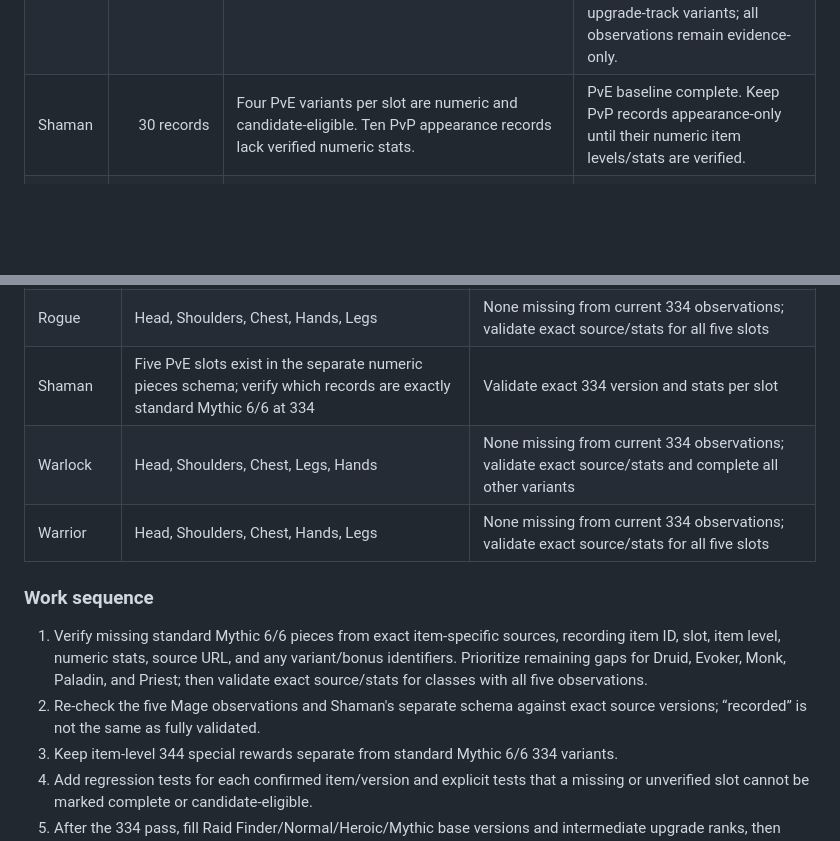
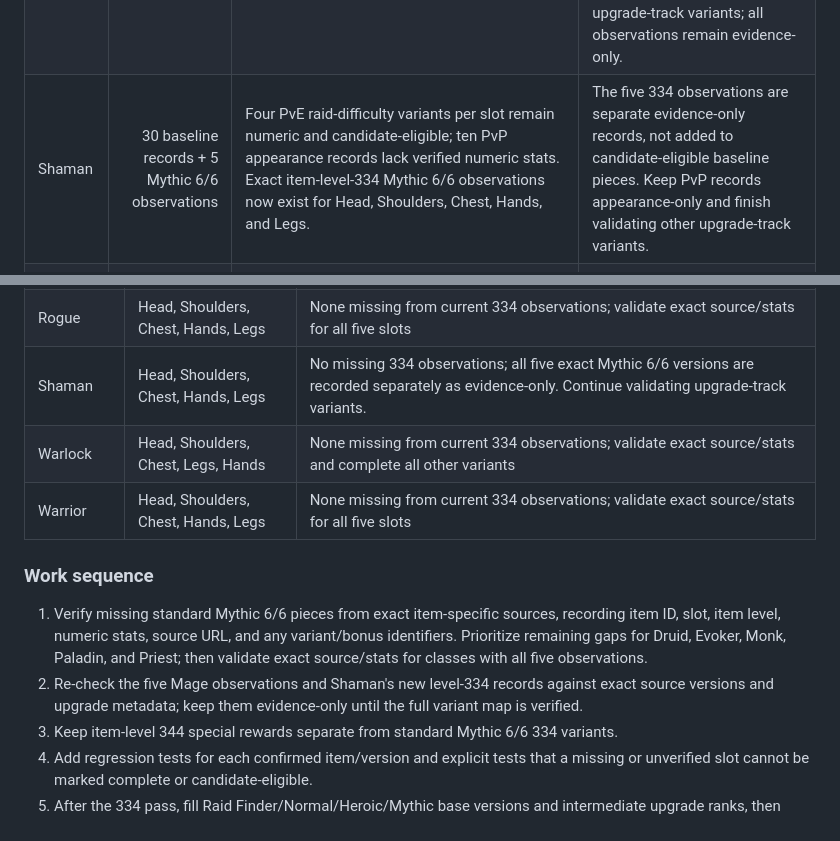
Before and after one commit to Luckranout/wow-gear-optimizer, a Markdown page: docs/tier-set-variant-coverage-audit.md, 2 parts joined by grey strips. Drawn GitHub-style; blank space fills up the shorter version.

Commit message:
Update Shaman 334 tier coverage audit

```diff
--- a/docs/tier-set-variant-coverage-audit.md
+++ b/docs/tier-set-variant-coverage-audit.md
@@ -30,7 +30,7 @@ For every class marked incomplete below, all five slots still need a complete, s
 | Paladin | 13 observations | Hands now have source-checked item levels 282, 295, 308, 321, and 334; Shoulders have 282, 295, 308, 321, and 334; Chest, Head, and Legs are at level 334. | Added Gauntlets of the Consecrated Flame (271466) at Mythic 6/6, item level 334: Strength/Intellect 141, Stamina 2,932, Critical Strike 49, Mastery 101. All remain evidence-only; complete remaining difficulty and upgrade variants. |
 | Priest | 18 observations | Head levels 285, 298, 311, 324, 334; Shoulders 282, 295, 308, 321, 334; Hands 282, 295, 305, 308, 321, 334; Chest and Legs 334 only. | Added Cosmic Penitent's Celestial Grips (271556) at Mythic 6/6, item level 334: Intellect 141, Stamina 2,932, Critical Strike 53, Mastery 98. All remain evidence-only; complete remaining difficulty and upgrade-track variants across all five slots. |
 | Rogue | 16 observations | Head, Shoulders, Chest, Hands, and Legs now each have a source-checked Mythic 6/6 version at item level 334; lower-rank observations are also recorded for Chest, Hands, Head, and Legs. | Chest (271513) and Hands (271511) now include exact Wowhead Mythic 6/6 level-334 stats. Continue checking source/version consistency for all five slots and complete the remaining difficulty and upgrade-track variants; all observations remain evidence-only. |
-| Shaman | 30 records | Four PvE variants per slot are numeric and candidate-eligible. Ten PvP appearance records lack verified numeric stats. | PvE baseline complete. Keep PvP records appearance-only until their numeric item levels/stats are verified. |
+| Shaman | 30 baseline records + 5 Mythic 6/6 observations | Four PvE raid-difficulty variants per slot remain numeric and candidate-eligible; ten PvP appearance records lack verified numeric stats. Exact item-level-334 Mythic 6/6 observations now exist for Head, Shoulders, Chest, Hands, and Legs. | The five 334 observations are separate evidence-only records, not added to candidate-eligible baseline pieces. Keep PvP records appearance-only and finish validating other upgrade-track variants. |
 | Warlock | 16 observations | Head levels 219, 285, 298, 305, 308, 311, 315, 318, 321, 324, and 334; Hands 331 and 334; Chest/Legs/Shoulders level 334. Head 334: Intellect 189, Stamina 3,910, Versatility 65, Mastery 136. Hands 334: Intellect 141, Stamina 2,932, Critical Strike 45, Haste 106. | Verify remaining head upgrades and all missing variants across the five slots; all observations remain evidence-only. |
 | Warrior | 17 observations | Head, Shoulders, Chest, Hands, and Legs each have a Mythic 6/6 item-level 334 observation. Legs (271455) are recorded with Strength 189, Stamina 3,910, Versatility 135, and Mastery 66; lower-rank observations also exist. | Continue filling remaining difficulty and upgrade-track variants; all observations remain evidence-only and ineligible as optimizer candidates. |
 
@@ -65,14 +65,14 @@ This is a working inventory of current observations, not a certification that th
 | Paladin | Head, Shoulders, Chest, Hands, Legs | None missing from current 334 observations; all five still need complete variant maps |
 | Priest | Head, Shoulders, Chest, Hands, Legs | None missing from current 334 observations; all five still need complete variant maps |
 | Rogue | Head, Shoulders, Chest, Hands, Legs | None missing from current 334 observations; validate exact source/stats for all five slots |
-| Shaman | Five PvE slots exist in the separate numeric pieces schema; verify which records are exactly standard Mythic 6/6 at 334 | Validate exact 334 version and stats per slot |
+| Shaman | Head, Shoulders, Chest, Hands, Legs | No missing 334 observations; all five exact Mythic 6/6 versions are recorded separately as evidence-only. Continue validating upgrade-track variants. |
 | Warlock | Head, Shoulders, Chest, Legs, Hands | None missing from current 334 observations; validate exact source/stats and complete all other variants |
 | Warrior | Head, Shoulders, Chest, Hands, Legs | None missing from current 334 observations; validate exact source/stats for all five slots |
 
 ### Work sequence
 
 1. Verify missing standard Mythic 6/6 pieces from exact item-specific sources, recording item ID, slot, item level, numeric stats, source URL, and any variant/bonus identifiers. Prioritize remaining gaps for Druid, Evoker, Monk, Paladin, and Priest; then validate exact source/stats for classes with all five observations.
-2. Re-check the five Mage observations and Shaman's separate schema against exact source versions; “recorded” is not the same as fully validated.
+2. Re-check the five Mage observations and Shaman's new level-334 records against exact source versions and upgrade metadata; keep them evidence-only until the full variant map is verified.
 3. Keep item-level 344 special rewards separate from standard Mythic 6/6 334 variants.
 4. Add regression tests for each confirmed item/version and explicit tests that a missing or unverified slot cannot be marked complete or candidate-eligible.
 5. After the 334 pass, fill Raid Finder/Normal/Heroic/Mythic base versions and intermediate upgrade ranks, then audit all 16 equipment slots and non-tier gear.
```
